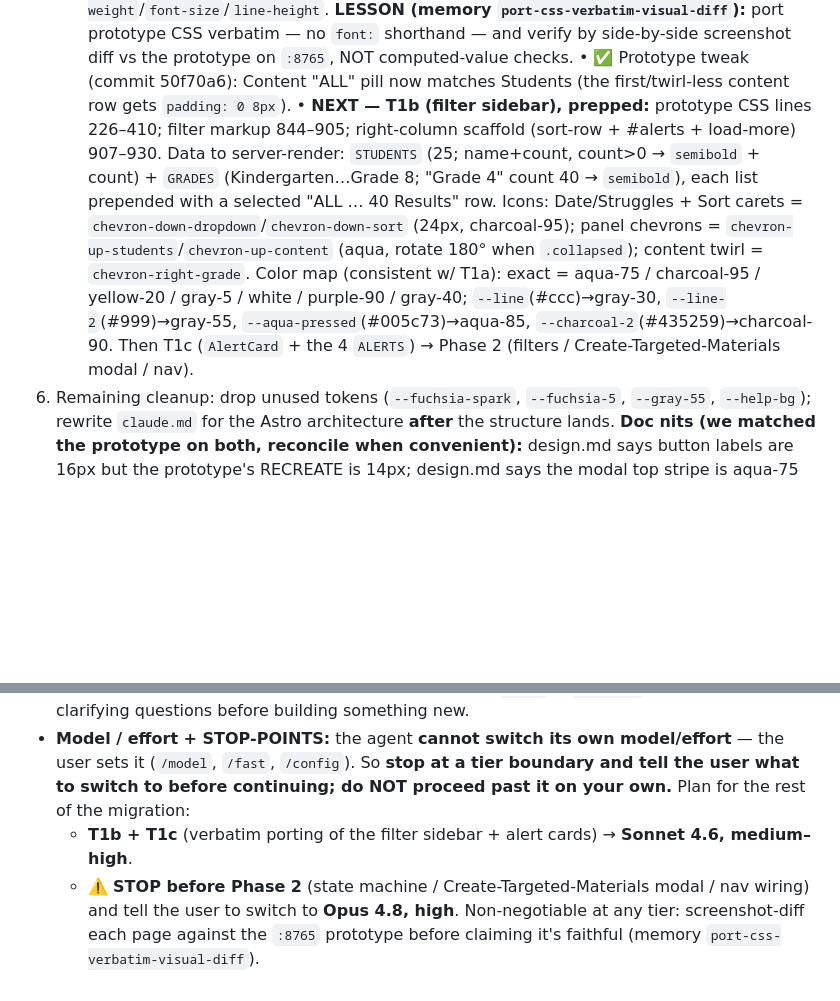
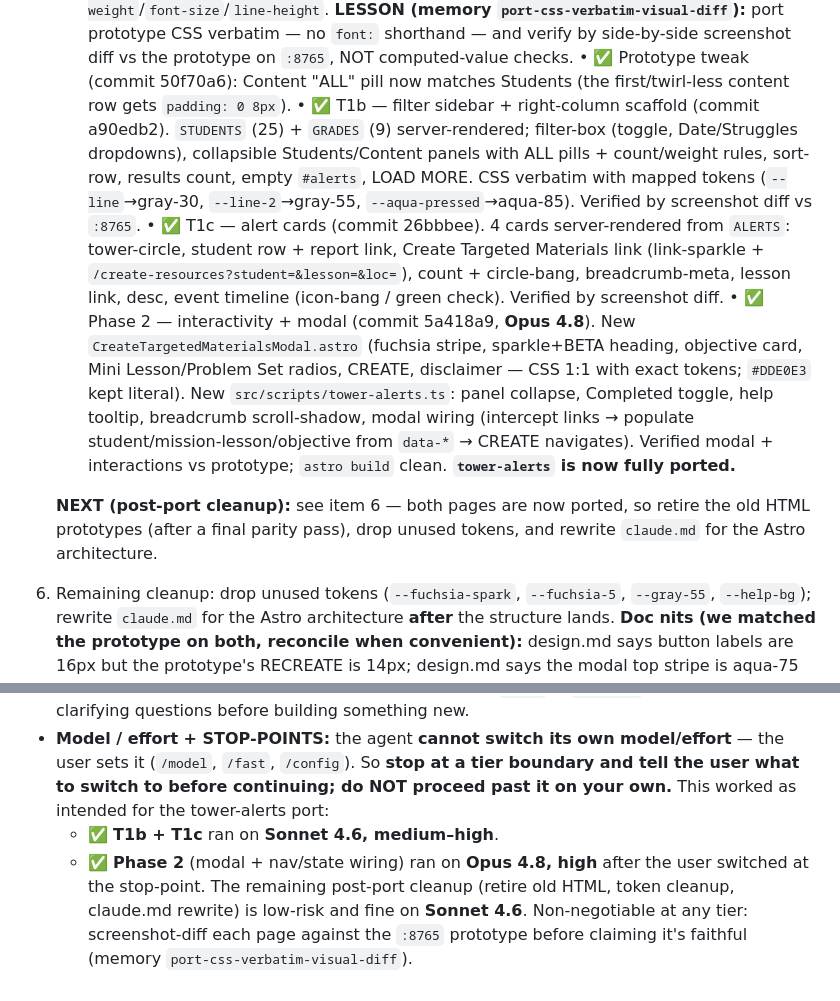
Before and after one commit to zearn/ai-generate-teacher-materials-prototype-mvp, a Markdown page: docs/session-handoff.md, 2 parts joined by grey strips. Rendered like a GitHub page; blank space fills up the shorter version.

Commit message:
docs: mark tower-alerts port complete (T1b/T1c/Phase 2)
Co-Authored-By: Claude Opus 4.8 <noreply@anthropic.com>

```diff
--- a/docs/session-handoff.md
+++ b/docs/session-handoff.md
@@ -178,19 +178,29 @@ Follow `astro-migration-plan.md`. Immediate:
      `:8765`, NOT computed-value checks.
    • ✅ Prototype tweak (commit 50f70a6): Content "ALL" pill now matches Students
      (the first/twirl-less content row gets `padding: 0 8px`).
-   • **NEXT — T1b (filter sidebar), prepped:** prototype CSS lines 226–410; filter
-     markup 844–905; right-column scaffold (sort-row + #alerts + load-more) 907–930.
-     Data to server-render: `STUDENTS` (25; name+count, count>0 → `semibold` +
-     count) + `GRADES` (Kindergarten…Grade 8; "Grade 4" count 40 → `semibold`),
-     each list prepended with a selected "ALL … 40&nbsp;Results" row. Icons:
-     Date/Struggles + Sort carets = `chevron-down-dropdown`/`chevron-down-sort`
-     (24px, charcoal-95); panel chevrons = `chevron-up-students`/`chevron-up-content`
-     (aqua, rotate 180° when `.collapsed`); content twirl = `chevron-right-grade`.
-     Color map (consistent w/ T1a): exact = aqua-75 / charcoal-95 / yellow-20 /
-     gray-5 / white / purple-90 / gray-40; `--line`(#ccc)→gray-30,
-     `--line-2`(#999)→gray-55, `--aqua-pressed`(#005c73)→aqua-85,
-     `--charcoal-2`(#435259)→charcoal-90. Then T1c (`AlertCard` + the 4 `ALERTS`)
-     → Phase 2 (filters / Create-Targeted-Materials modal / nav).
+   • ✅ T1b — filter sidebar + right-column scaffold (commit a90edb2). `STUDENTS`
+     (25) + `GRADES` (9) server-rendered; filter-box (toggle, Date/Struggles
+     dropdowns), collapsible Students/Content panels with ALL pills + count/weight
+     rules, sort-row, results count, empty `#alerts`, LOAD MORE. CSS verbatim with
+     mapped tokens (`--line`→gray-30, `--line-2`→gray-55, `--aqua-pressed`→aqua-85).
+     Verified by screenshot diff vs `:8765`.
+   • ✅ T1c — alert cards (commit 26bbbee). 4 cards server-rendered from `ALERTS`:
+     tower-circle, student row + report link, Create Targeted Materials link
+     (link-sparkle + `/create-resources?student=&lesson=&loc=`), count + circle-bang,
+     breadcrumb-meta, lesson link, desc, event timeline (icon-bang / green check).
+     Verified by screenshot diff.
+   • ✅ Phase 2 — interactivity + modal (commit 5a418a9, **Opus 4.8**). New
+     `CreateTargetedMaterialsModal.astro` (fuchsia stripe, sparkle+BETA heading,
+     objective card, Mini Lesson/Problem Set radios, CREATE, disclaimer — CSS 1:1
+     with exact tokens; `#DDE0E3` kept literal). New `src/scripts/tower-alerts.ts`:
+     panel collapse, Completed toggle, help tooltip, breadcrumb scroll-shadow, modal
+     wiring (intercept links → populate student/mission-lesson/objective from
+     `data-*` → CREATE navigates). Verified modal + interactions vs prototype;
+     `astro build` clean. **`tower-alerts` is now fully ported.**
+
+   **NEXT (post-port cleanup):** see item 6 — both pages are now ported, so retire
+   the old HTML prototypes (after a final parity pass), drop unused tokens, and
+   rewrite `claude.md` for the Astro architecture.
 6. Remaining cleanup: drop unused tokens (`--fuchsia-spark`, `--fuchsia-5`,
    `--gray-55`, `--help-bg`); rewrite `claude.md` for the Astro architecture
    **after** the structure lands. **Doc nits (we matched the prototype on both,
@@ -213,10 +223,11 @@ Follow `astro-migration-plan.md`. Immediate:
 - **Model / effort + STOP-POINTS:** the agent **cannot switch its own
   model/effort** — the user sets it (`/model`, `/fast`, `/config`). So **stop at a
   tier boundary and tell the user what to switch to before continuing; do NOT
-  proceed past it on your own.** Plan for the rest of the migration:
-  - **T1b + T1c** (verbatim porting of the filter sidebar + alert cards) →
-    **Sonnet 4.6, medium–high**.
-  - ⚠️ **STOP before Phase 2** (state machine / Create-Targeted-Materials modal /
-    nav wiring) and tell the user to switch to **Opus 4.8, high**.
+  proceed past it on your own.** This worked as intended for the tower-alerts port:
+  - ✅ **T1b + T1c** ran on **Sonnet 4.6, medium–high**.
+  - ✅ **Phase 2** (modal + nav/state wiring) ran on **Opus 4.8, high** after the
+    user switched at the stop-point.
+  The remaining post-port cleanup (retire old HTML, token cleanup, claude.md
+  rewrite) is low-risk and fine on **Sonnet 4.6**.
   Non-negotiable at any tier: screenshot-diff each page against the `:8765`
   prototype before claiming it's faithful (memory `port-css-verbatim-visual-diff`).
```
Also changed, not shown: other parts of docs/session-handoff.md (+1 -1 lines).
